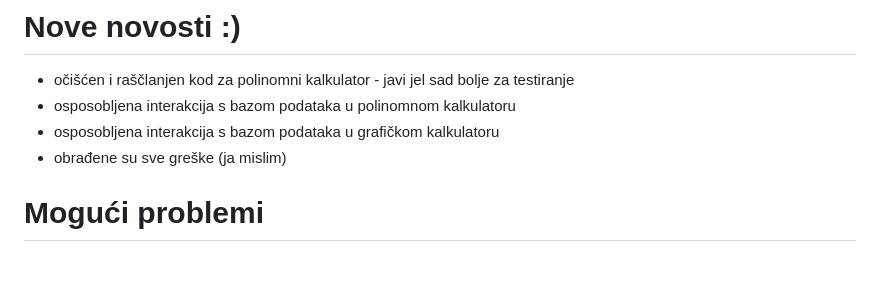
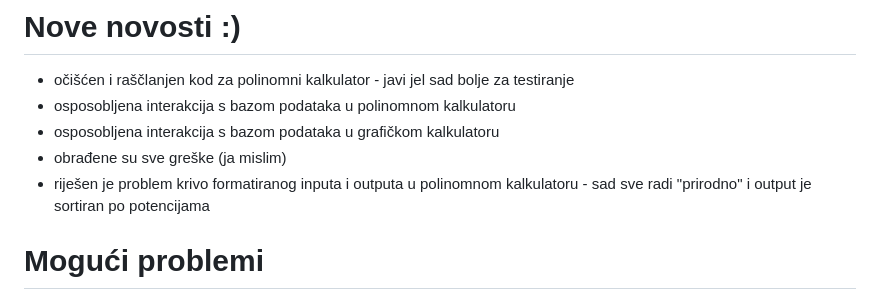
Before and after one commit to xIvanax/Kalkulator, a Markdown page: README.md, the part around the change. Drawn GitHub-style; blank space fills up the shorter version.

```diff
--- a/README.md
+++ b/README.md
@@ -10,6 +10,7 @@ Upute za pocetak (ono sto sam uspjela pohvatati):
 - osposobljena interakcija s bazom podataka u polinomnom kalkulatoru
 - osposobljena interakcija s bazom podataka u grafičkom kalkulatoru
 - obrađene su sve greške (ja mislim)
+- riješen je problem krivo formatiranog inputa i outputa u polinomnom kalkulatoru - sad sve radi "prirodno" i output je sortiran po potencijama
 
 # Mogući problemi
 - polinomni kalkulator npr pri deriviranju polinoma x+x vrati 1+1 umjesto 2
```
